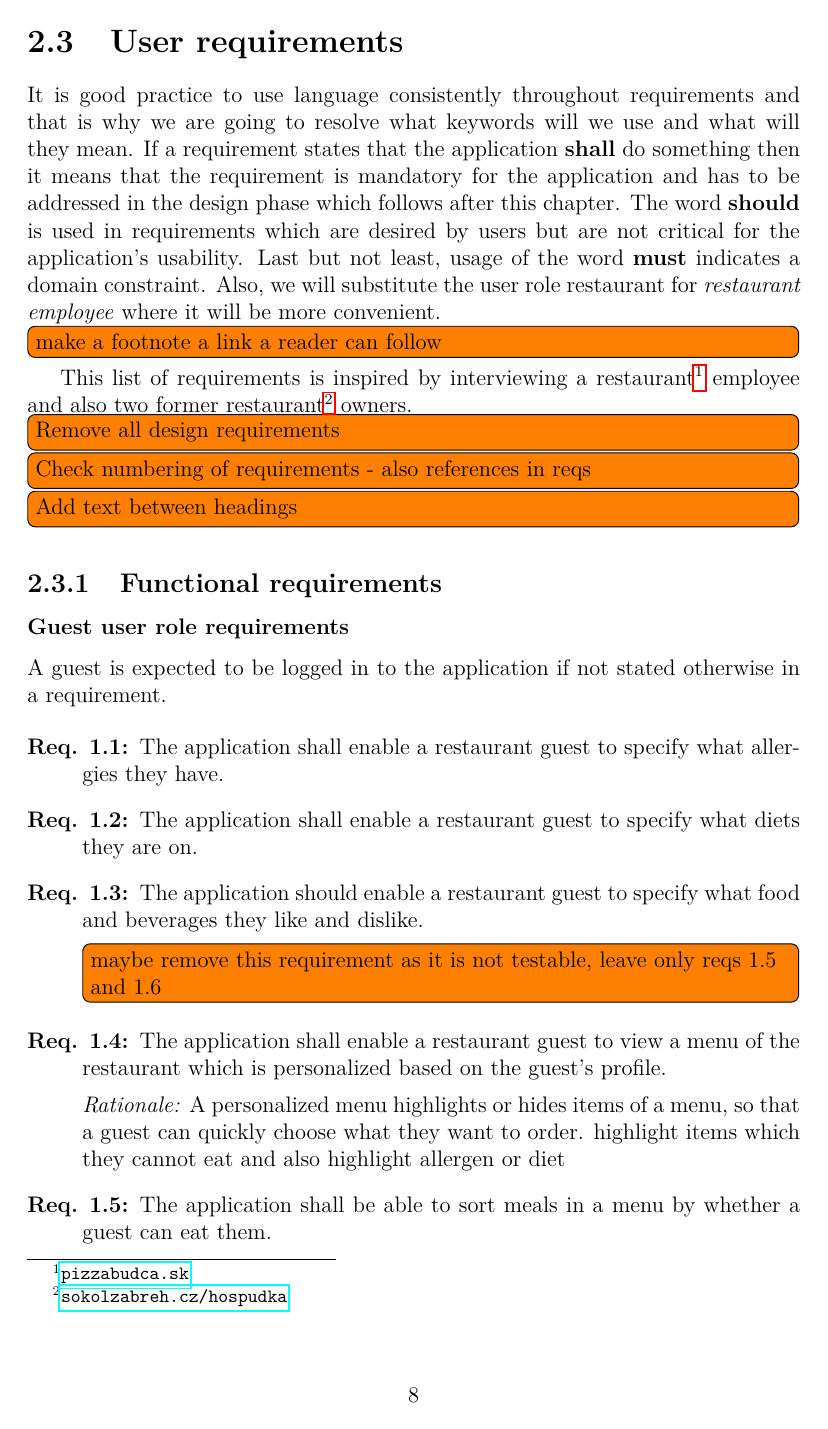
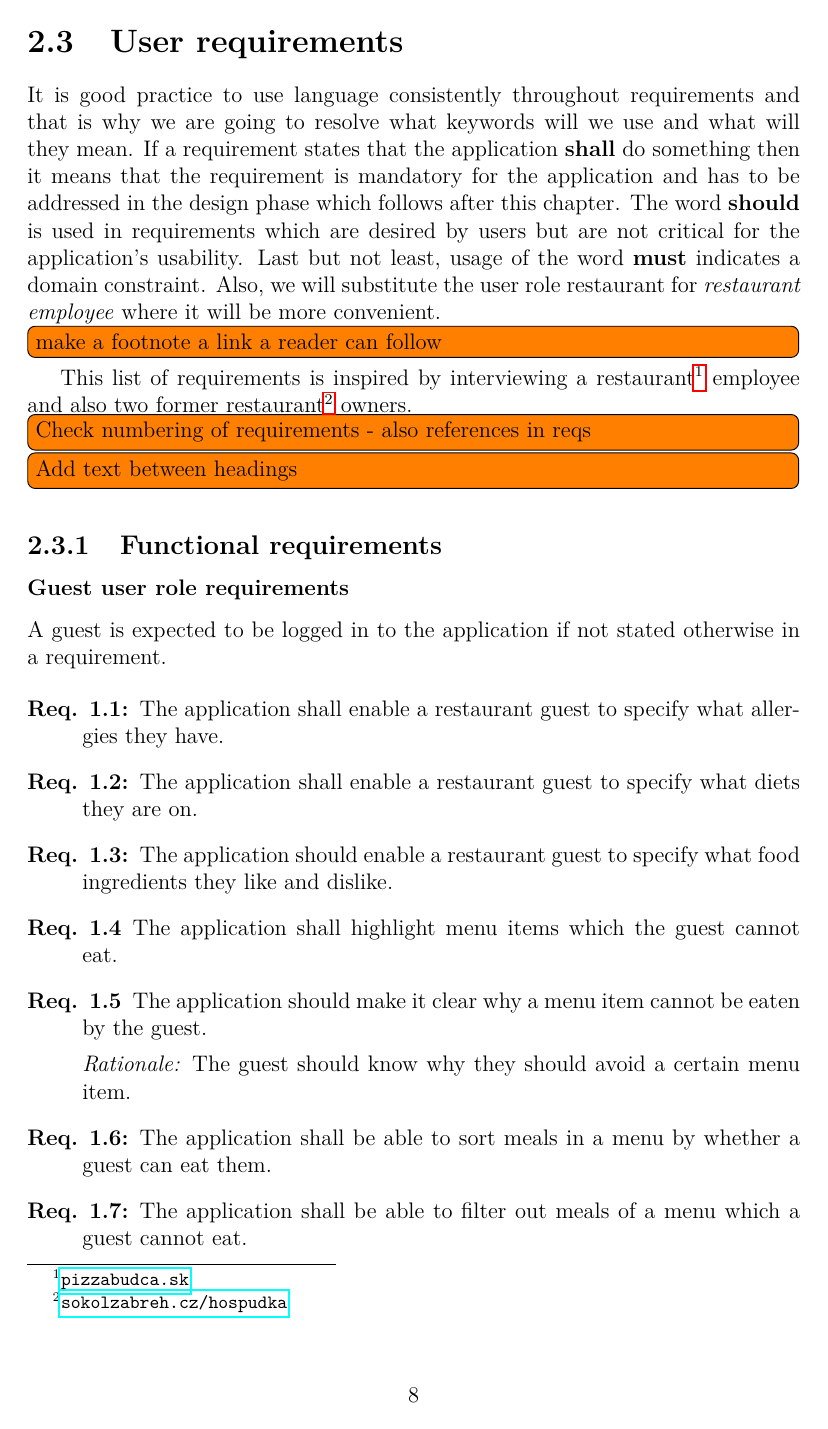
Before and after one commit to JiriResler/master-thesis, a LaTeX thesis (src/thesis.tex, which reads src/chapters/chap02-analysis-1-user-requirements.tex): page 12 of 53. Compiled offline with pdfLaTeX.

Commit message:
update guest requirements

```diff
--- a/src/chapters/chap02-analysis-1-user-requirements.tex
+++ b/src/chapters/chap02-analysis-1-user-requirements.tex
@@ -32,7 +32,6 @@ Also, we will substitute the user role restaurant for \emph{restaurant employee}
 \todo[inline]{make a footnote a link a reader can follow}
 This list of requirements is inspired by interviewing a restaurant\footnote{\url{pizzabudca.sk}  \label{fnlabel}} employee and also two former restaurant\footnote{\url{sokolzabreh.cz/hospudka}  \label{fnlabel}} owners.
 
-\todo[inline]{Remove all design requirements}
 \todo[inline]{Check numbering of requirements - also references in reqs}
 \todo[inline]{Add text between headings}
 \subsection{Functional requirements}
@@ -42,14 +41,12 @@ A guest is expected to be logged in to the application if not stated otherwise i
 \begin{description}
     \item [Req. 1.1:] The application shall enable a restaurant guest to specify what allergies they have.
     \item [Req. 1.2:] The application shall enable a restaurant guest to specify what diets they are on.
-    \item [Req. 1.3:] The application should enable a restaurant guest to specify what food and beverages they like and dislike.
-    \todo[inline]{maybe remove this requirement as it is not testable, leave only reqs 1.5 and 1.6}
-    \item [Req. 1.4:] The application shall enable a restaurant guest to view a menu of the restaurant which is personalized based on the guest's profile.
+    \item [Req. 1.3:] The application should enable a restaurant guest to specify what food ingredients they like and dislike.
+    \item [Req. 1.4] The application shall highlight menu items which the guest cannot eat.
+    \item [Req. 1.5] The application should make it clear why a menu item cannot be eaten by the guest.
 
-    \emph{Rationale:} A personalized menu highlights or hides items of a menu, so that a guest can quickly choose what they want to order.
-    highlight items which they cannot eat and also highlight allergen or diet
-    \item [Req. 1.5:] The application shall be able to sort meals in a menu by whether a guest can eat them.
-    \item [Req. 1.6:] The application shall be able to hide meals of a menu which a guest cannot eat.
-    \item [Req. 1.7:] A guest should be able to view a restaurant's menu by specifying the menu's IRI.
-    \item [Req. 1.8:] A guest shall be able to view a menu by scanning a QR code on a printed menu.
+    \emph{Rationale:} The guest should know why they should avoid a certain menu item.
+    \item [Req. 1.6:] The application shall be able to sort meals in a menu by whether a guest can eat them.
+    \item [Req. 1.7:] The application shall be able to filter out meals of a menu which a guest cannot eat.
+    \item [Req. 1.8:] A guest should be able to manually set what allergens they want to avoid and what diets they follow.
 
```
Also changed, not shown: src/chapters/chap04-design-3-ontology.tex (+3 -0 lines), src/chapters/chap02-analysis-1-user-requirements.tex (22 more changed lines).
